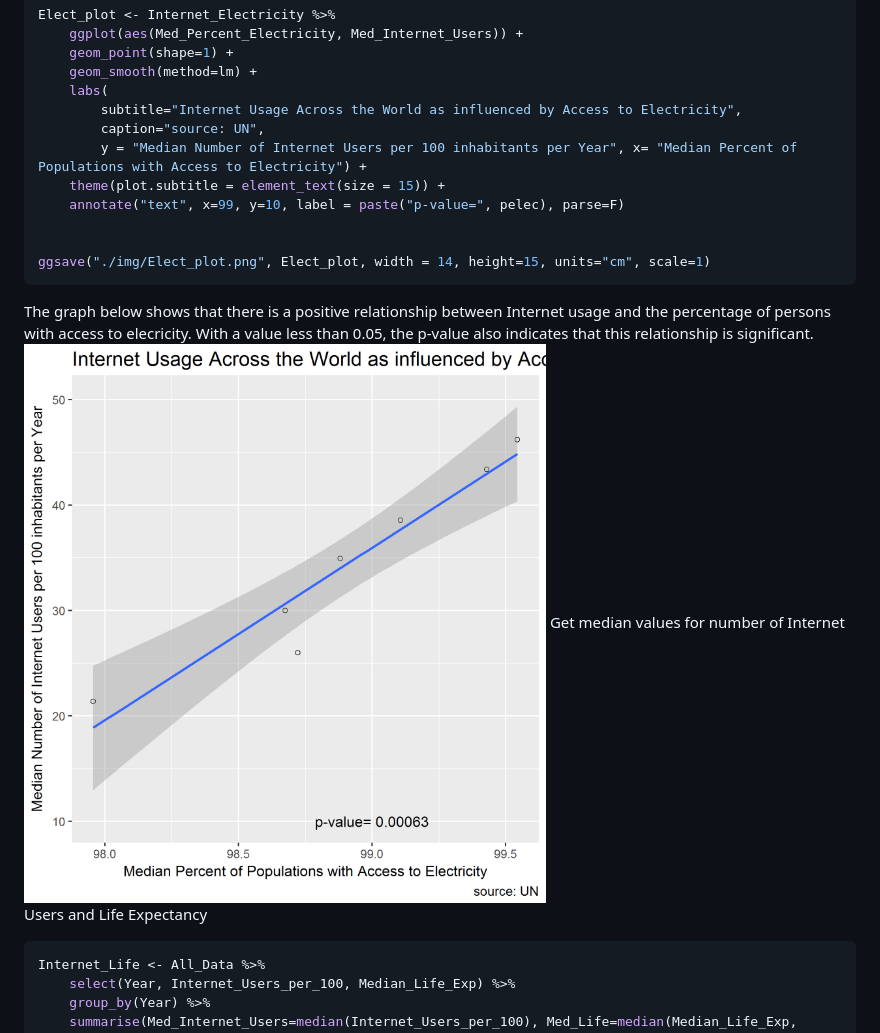
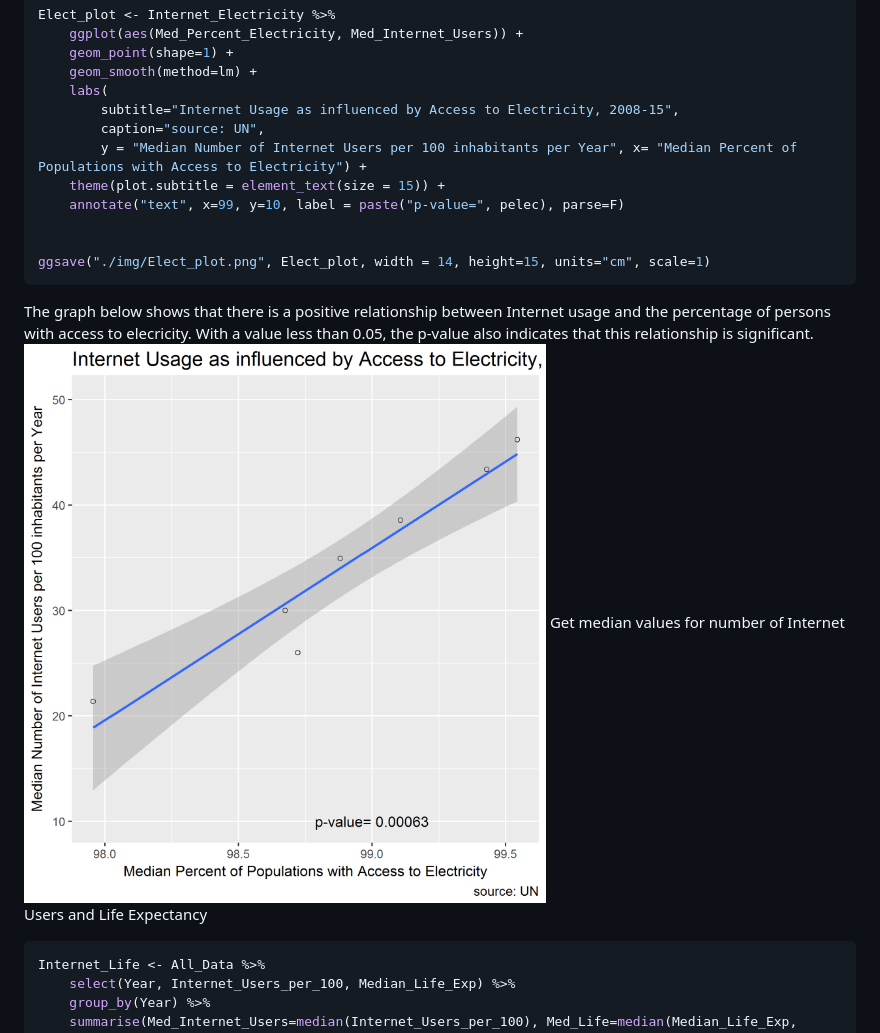
Before and after one commit to Shirlett/All-R-Hall-Shirlett, a Markdown page: HW07/STAT545-HW07-Step2.md, the part around one of its changes. Rendered like a GitHub page; pictures changed too: HW07/img/Elect_plot.png.

```diff
--- a/HW07/STAT545-HW07-Step2.md
+++ b/HW07/STAT545-HW07-Step2.md
@@ -239,7 +239,7 @@ Elect_plot <- Internet_Electricity %>%
     geom_point(shape=1) +
     geom_smooth(method=lm) +
     labs(
-        subtitle="Internet Usage Across the World as influenced by Access to Electricity",
+        subtitle="Internet Usage as influenced by Access to Electricity, 2008-15",
         caption="source: UN",
         y = "Median Number of Internet Users per 100 inhabitants per Year", x= "Median Percent of Populations with Access to Electricity") +
     theme(plot.subtitle = element_text(size = 15)) +
```
Also changed, not shown: other parts of HW07/STAT545-HW07-Step2.md (+3 -3 lines), HW07/img/GNI_plot.png, HW07/img/Life_plot.png, HW07/img/Urban_plot.png, HW07/img/internet_grid.png, 3 other files.
